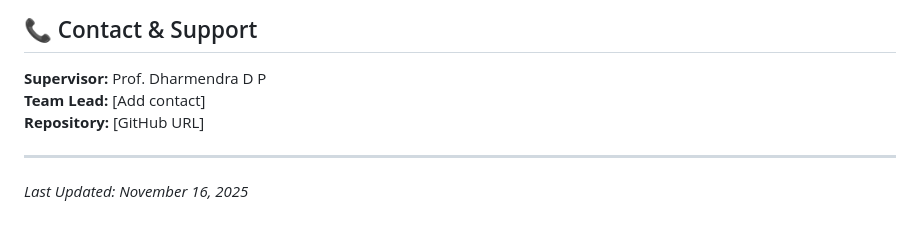
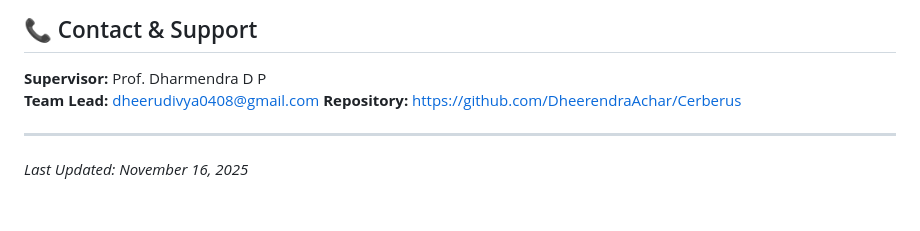
Before and after one commit to DheerendraAchar/Cerberus, a Markdown page: TIMELINE.md, the part around one of its changes. Drawn GitHub-style.

```diff
--- a/TIMELINE.md
+++ b/TIMELINE.md
@@ -166,8 +166,8 @@ Complete, production-ready framework ready for academic submission and potential
 ## 📞 Contact & Support
 
 **Supervisor:** Prof. Dharmendra D P
-**Team Lead:** [Add contact]
-**Repository:** [GitHub URL]
+**Team Lead:** dheerudivya0408@gmail.com
+**Repository:** https://github.com/DheerendraAchar/Cerberus
 
 ---
 
```
Also changed, not shown: other parts of TIMELINE.md (+3 -3 lines), GITHUB_SETUP.md (added, +326 -0 lines), README.md (+22 -23 lines).
